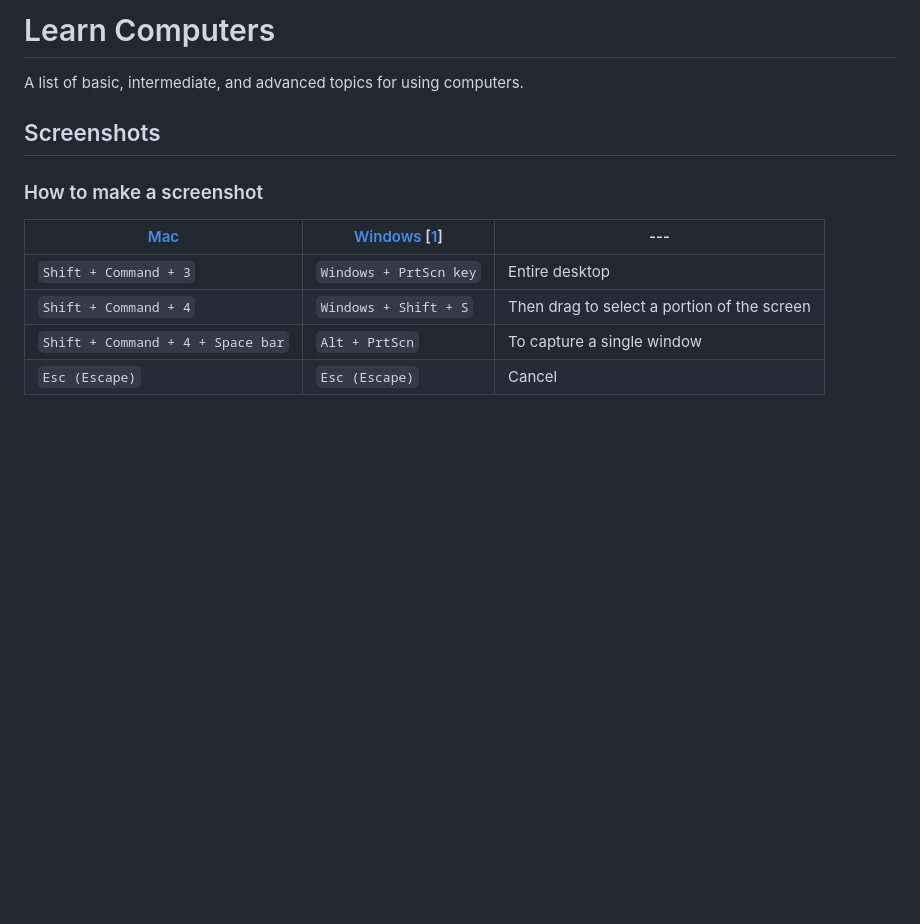
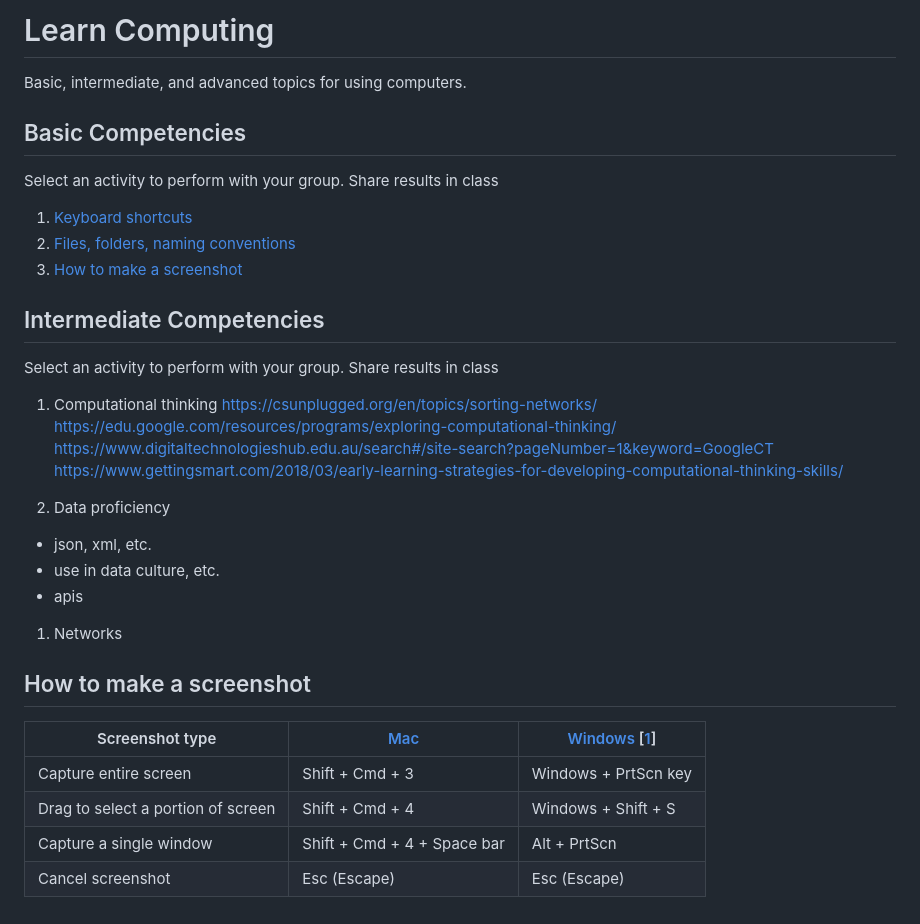
Before and after one commit to omundy/learn-computers, a Markdown page: README.md, the part around the change. GitHub-like rendering; blank space fills up the shorter version.

Commit message:
Update banners

```diff
--- a/README.md
+++ b/README.md
@@ -1,23 +1,51 @@
-# Learn Computers
+# Learn Computing
 
-A list of basic, intermediate, and advanced topics for using computers.
+Basic, intermediate, and advanced topics for using computers.
 
 
 
 
 
+## Basic Competencies
 
+Select an activity to perform with your group. Share results in class
 
-## Screenshots
+1. [Keyboard shortcuts](topics-keyboard-shortcuts.md)
+1. [Files, folders, naming conventions](topics-files-folders.md)
+1. [How to make a screenshot](topics-screenshots.md)
 
 
 
-### How to make a screenshot
+
+## Intermediate Competencies
+
+Select an activity to perform with your group. Share results in class
+
+1. Computational thinking
+https://csunplugged.org/en/topics/sorting-networks/
+https://edu.google.com/resources/programs/exploring-computational-thinking/
+https://www.digitaltechnologieshub.edu.au/search#/site-search?pageNumber=1&keyword=GoogleCT
+https://www.gettingsmart.com/2018/03/early-learning-strategies-for-developing-computational-thinking-skills/
+
+1. Data proficiency
+- json, xml, etc.
+- use in data culture, etc.
+- apis
+
+1. Networks
 
 
-[Mac](https://support.apple.com/en-us/HT201361) | [Windows](https://www.cnet.com/how-to/7-ways-you-can-take-screenshots-in-windows-10) [[1](https://www.howtogeek.com/226280/how-to-take-screenshots-in-windows-10/)] | ---
+
+
+
+## How to make a screenshot
+
+
+
+
+Screenshot type | [Mac](https://support.apple.com/en-us/HT201361) | [Windows](https://www.cnet.com/how-to/7-ways-you-can-take-screenshots-in-windows-10) [[1](https://www.howtogeek.com/226280/how-to-take-screenshots-in-windows-10/)]
 --- | --- | ---
-`Shift + Command + 3` | `Windows + PrtScn key` | Entire desktop
-`Shift + Command + 4` | `Windows + Shift + S` | Then drag to select a portion of the screen
-`Shift + Command + 4 + Space bar` | `Alt + PrtScn` | To capture a single window
-`Esc (Escape)` | `Esc (Escape)` | Cancel
+Capture entire screen | Shift + Cmd + 3 | Windows + PrtScn key
+Drag to select a portion of screen | Shift + Cmd + 4 | Windows + Shift + S
+Capture a single window | Shift + Cmd + 4 + Space bar | Alt + PrtScn
+Cancel screenshot | Esc (Escape) | Esc (Escape)
```
Also changed, not shown: assets/img/keyboard-shortcuts.png.
